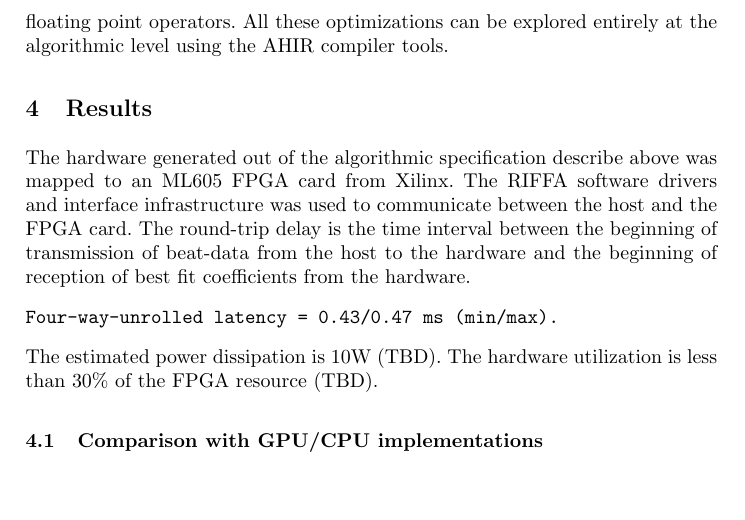
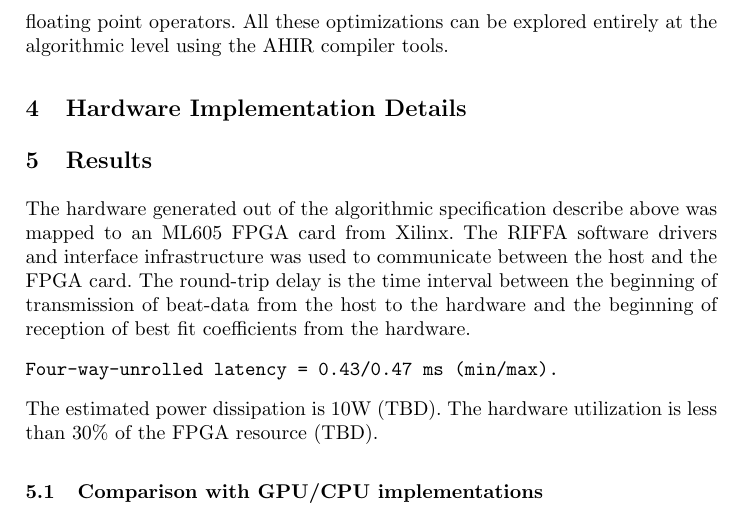
Before and after one commit to kartiklakhotia/ecg, a LaTeX paper (Publications/ConfPaper/tex/HermiteFPGA.tex): part of page 6 of 6, cut so that both start at the same text, the shorter picture padded with empty space. Compiled offline with pdfLaTeX.

Commit message:
Minor changes.. added a section for describing hardware implementation.

```diff
--- a/Publications/ConfPaper/tex/HermiteFPGA.tex
+++ b/Publications/ConfPaper/tex/HermiteFPGA.tex
@@ -328,6 +328,14 @@ and the use of multiple floating point operators.  All these optimizations
 can be explored entirely at the algorithmic level using the AHIR
 compiler tools.
 
+\section{Hardware Implementation Details}\label{s:results}
+%
+%  Describe the
+%    - overall system.
+%    - card
+%    - the driver
+%    - the hardware generation process.
+%
 \section{Results}\label{s:results}
 
 The hardware generated out of the algorithmic specification describe
```
